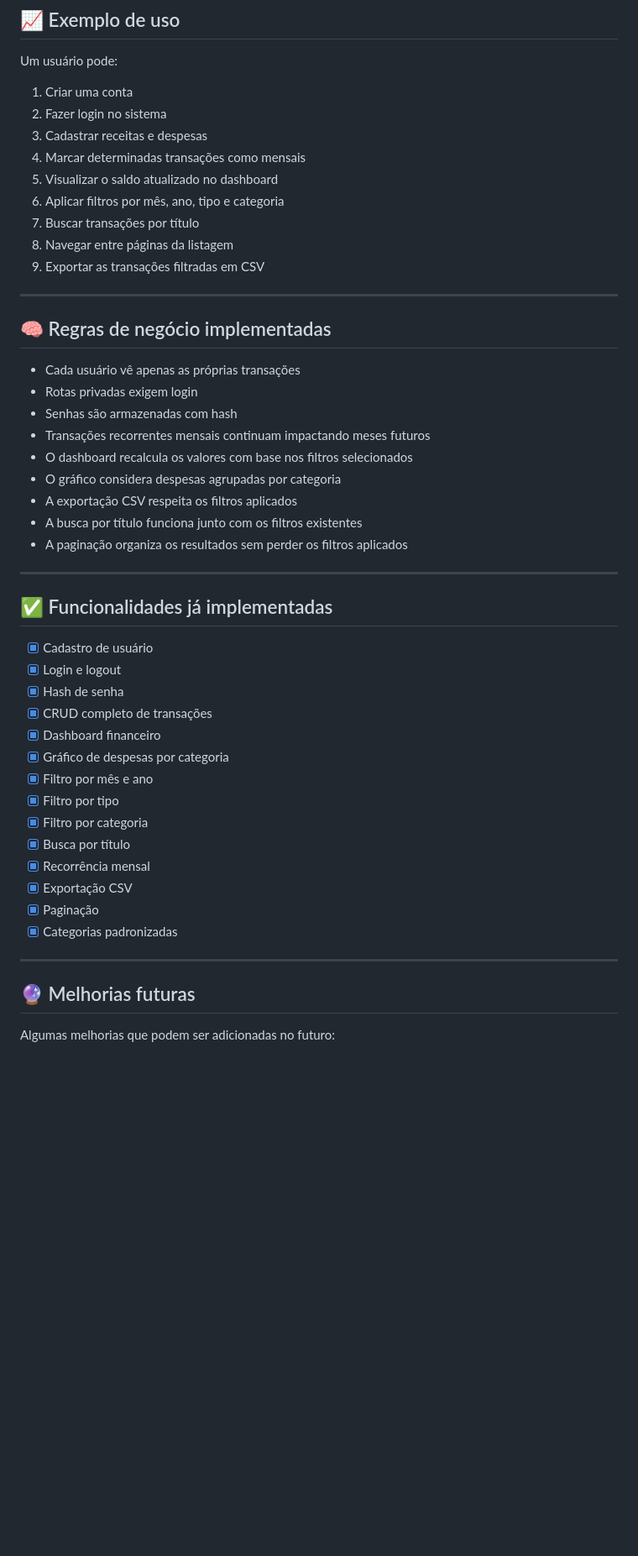
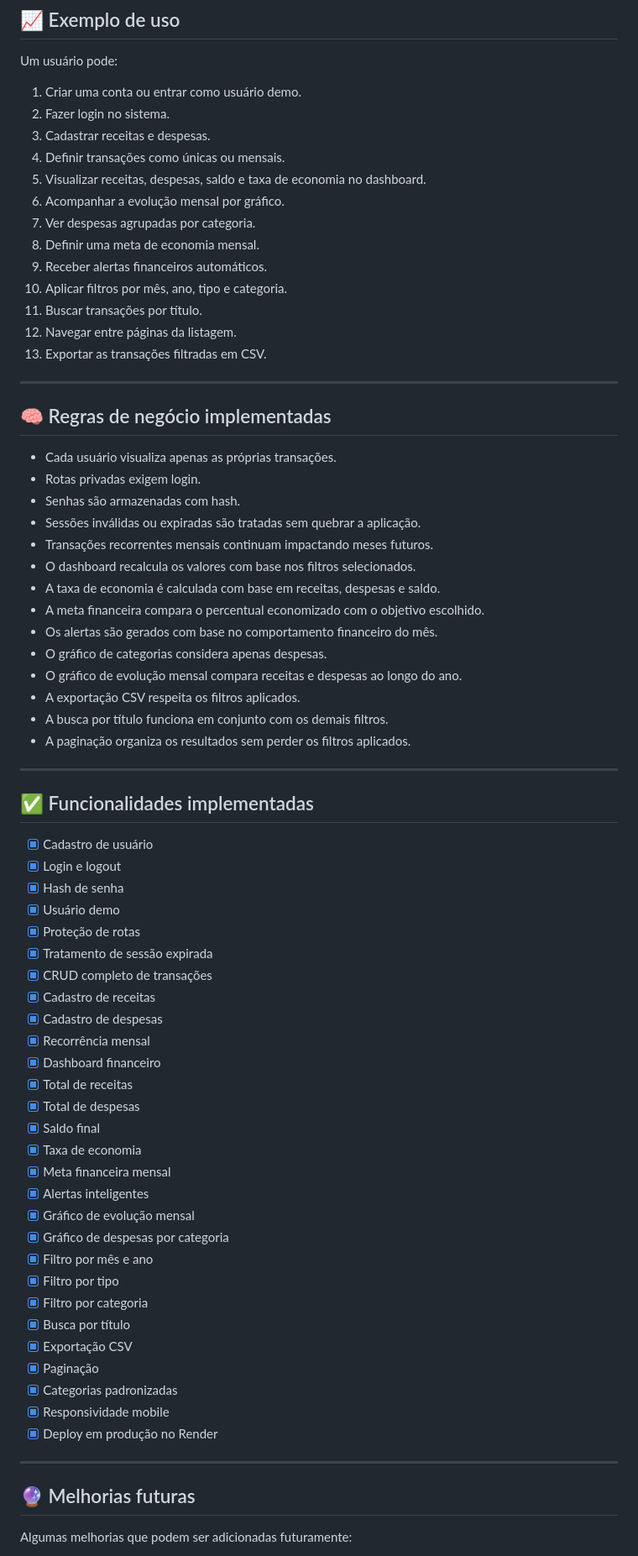
Before and after one commit to Eduardo-S-Balbino/personal-finance-tracker, a Markdown page: README.md, the part around one of its changes. Shown at 84% size. Rendered like a GitHub page; blank space fills up the shorter version.

Commit message:
Atualiza README do projeto

```diff
--- a/README.md
+++ b/README.md
@@ -163,52 +282,75 @@ O sistema possui páginas como:
 
 Um usuário pode:
 
-1. Criar uma conta
-2. Fazer login no sistema
-3. Cadastrar receitas e despesas
-4. Marcar determinadas transações como mensais
-5. Visualizar o saldo atualizado no dashboard
-6. Aplicar filtros por mês, ano, tipo e categoria
-7. Buscar transações por título
-8. Navegar entre páginas da listagem
-9. Exportar as transações filtradas em CSV
+1. Criar uma conta ou entrar como usuário demo.
+2. Fazer login no sistema.
+3. Cadastrar receitas e despesas.
+4. Definir transações como únicas ou mensais.
+5. Visualizar receitas, despesas, saldo e taxa de economia no dashboard.
+6. Acompanhar a evolução mensal por gráfico.
+7. Ver despesas agrupadas por categoria.
+8. Definir uma meta de economia mensal.
+9. Receber alertas financeiros automáticos.
+10. Aplicar filtros por mês, ano, tipo e categoria.
+11. Buscar transações por título.
+12. Navegar entre páginas da listagem.
+13. Exportar as transações filtradas em CSV.
 
 ---
 
 ## 🧠 Regras de negócio implementadas
 
-- Cada usuário vê apenas as próprias transações
-- Rotas privadas exigem login
-- Senhas são armazenadas com hash
-- Transações recorrentes mensais continuam impactando meses futuros
-- O dashboard recalcula os valores com base nos filtros selecionados
-- O gráfico considera despesas agrupadas por categoria
-- A exportação CSV respeita os filtros aplicados
-- A busca por título funciona junto com os filtros existentes
-- A paginação organiza os resultados sem perder os filtros aplicados
+- Cada usuário visualiza apenas as próprias transações.
+- Rotas privadas exigem login.
+- Senhas são armazenadas com hash.
+- Sessões inválidas ou expiradas são tratadas sem quebrar a aplicação.
+- Transações recorrentes mensais continuam impactando meses futuros.
+- O dashboard recalcula os valores com base nos filtros selecionados.
+- A taxa de economia é calculada com base em receitas, despesas e saldo.
+- A meta financeira compara o percentual economizado com o objetivo escolhido.
+- Os alertas são gerados com base no comportamento financeiro do mês.
+- O gráfico de categorias considera apenas despesas.
+- O gráfico de evolução mensal compara receitas e despesas ao longo do ano.
+- A exportação CSV respeita os filtros aplicados.
+- A busca por título funciona em conjunto com os demais filtros.
+- A paginação organiza os resultados sem perder os filtros aplicados.
 
 ---
 
-## ✅ Funcionalidades já implementadas
+## ✅ Funcionalidades implementadas
 
 - [x] Cadastro de usuário
 - [x] Login e logout
 - [x] Hash de senha
+- [x] Usuário demo
+- [x] Proteção de rotas
+- [x] Tratamento de sessão expirada
 - [x] CRUD completo de transações
+- [x] Cadastro de receitas
+- [x] Cadastro de despesas
+- [x] Recorrência mensal
 - [x] Dashboard financeiro
+- [x] Total de receitas
+- [x] Total de despesas
+- [x] Saldo final
+- [x] Taxa de economia
+- [x] Meta financeira mensal
+- [x] Alertas inteligentes
+- [x] Gráfico de evolução mensal
 - [x] Gráfico de despesas por categoria
 - [x] Filtro por mês e ano
 - [x] Filtro por tipo
 - [x] Filtro por categoria
 - [x] Busca por título
-- [x] Recorrência mensal
 - [x] Exportação CSV
 - [x] Paginação
 - [x] Categorias padronizadas
+- [x] Responsividade mobile
+- [x] Deploy em produção no Render
 
 ---
 
 ## 🔮 Melhorias futuras
 
-Algumas melhorias que podem ser adicionadas no futuro:
+Algumas melhorias que podem ser adicionadas futuramente:
 
```
Also changed, not shown: other parts of README.md (+199 -76 lines).
